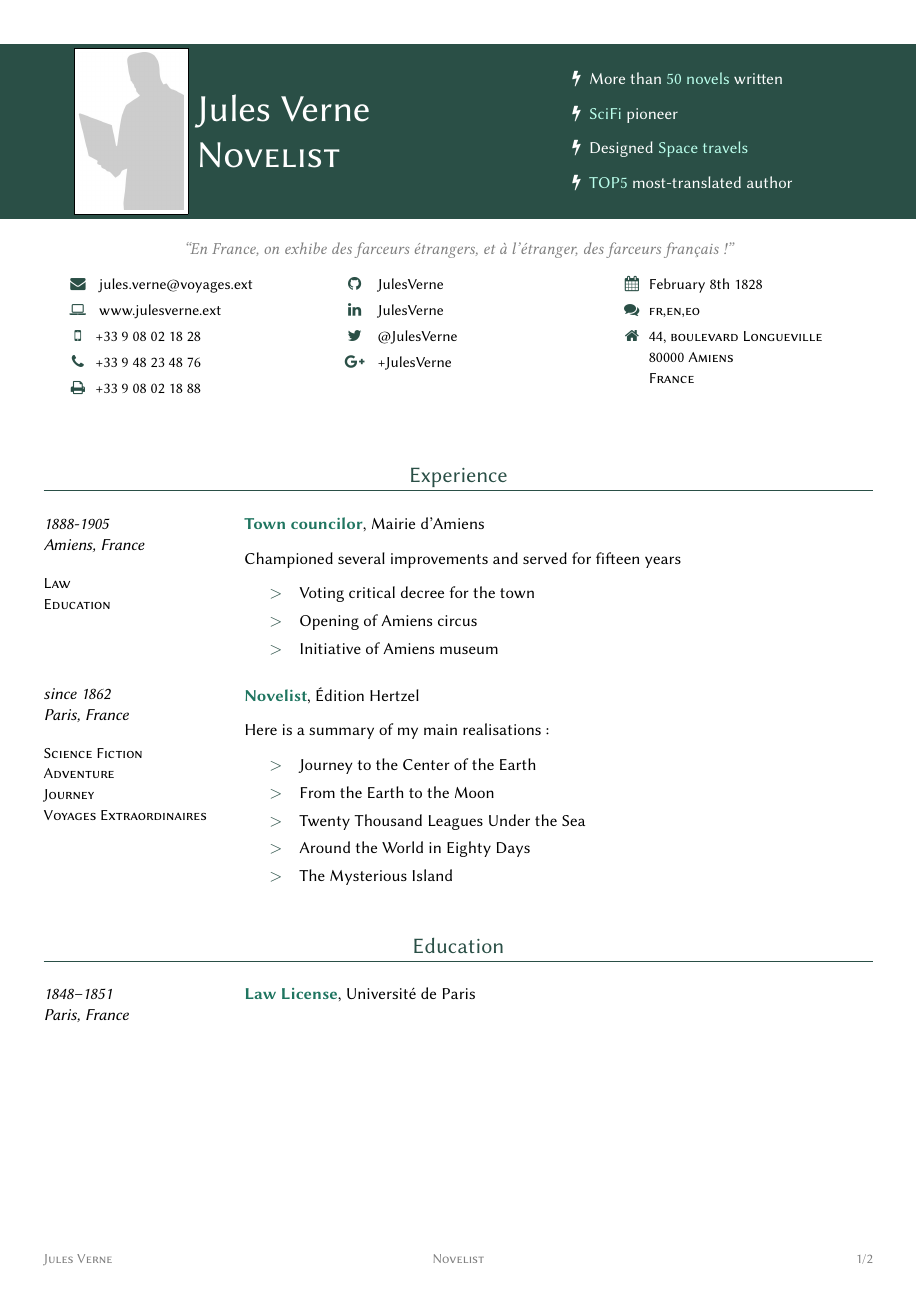
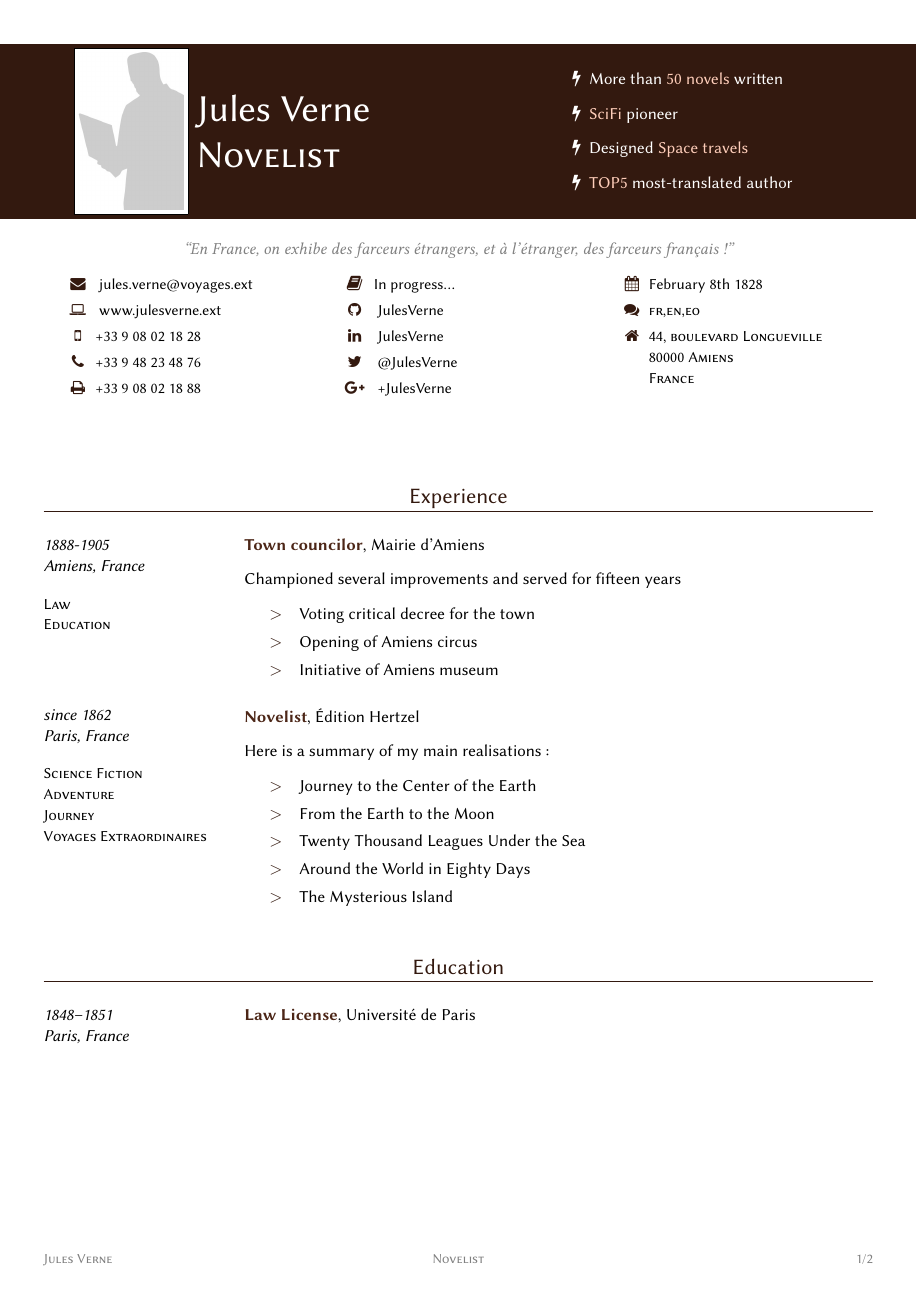
Before and after one commit to Cicatrice/cv4tw, a LaTeX problem sheet (examples/sample-jules-verne.tex): page 1 of 2. Compiled offline with XeLaTeX; a LaTeX package or settings file that is missing is left out.

Commit message:
Update example with custom contact

```diff
--- a/examples/sample-jules-verne.tex
+++ b/examples/sample-jules-verne.tex
@@ -1,9 +1,11 @@
 \documentclass[a4paper,11pt]{cv4tw}% options are inherited from article class, and automatically given to this class
 %\usetheme[optional scheme]{theme}
-\usetheme[teal]{sharp}
+\usetheme[tan]{sharp}
 % Not happy with the default style, or bullet ? Define yours !
 \setmystyle[missionbullet]{\color{soft}$>$~~}
 \setmystyle[assetbullet]{\color{icons}\faBolt}
+% If you need a custom contact, you can define a bullet here :
+\setmystyle[custom0bullet]{\color{icons}\faBook}
 \usepackage[utf8]{inputenc}
 %\academictitle{PhD}
 \firstname{Jules}
@@ -17,6 +19,7 @@
 \setcvasset[2]{Designed \emph{Space travels}}
 \setcvasset[3]{\emph{TOP5} most-translated author}
 %
+\setcvcontact[custom0]{In progress\ldots}
 \setcvcontact[email]{jules.verne@voyages.ext}
 \setcvcontact[homepagessl]{www.julesverne.ext}
 \setcvcontact[cellphone]{+33 9 08 02 18 28}
```
Also changed, not shown: examples/Makefile, examples/sample-jules-verne.pdf.
